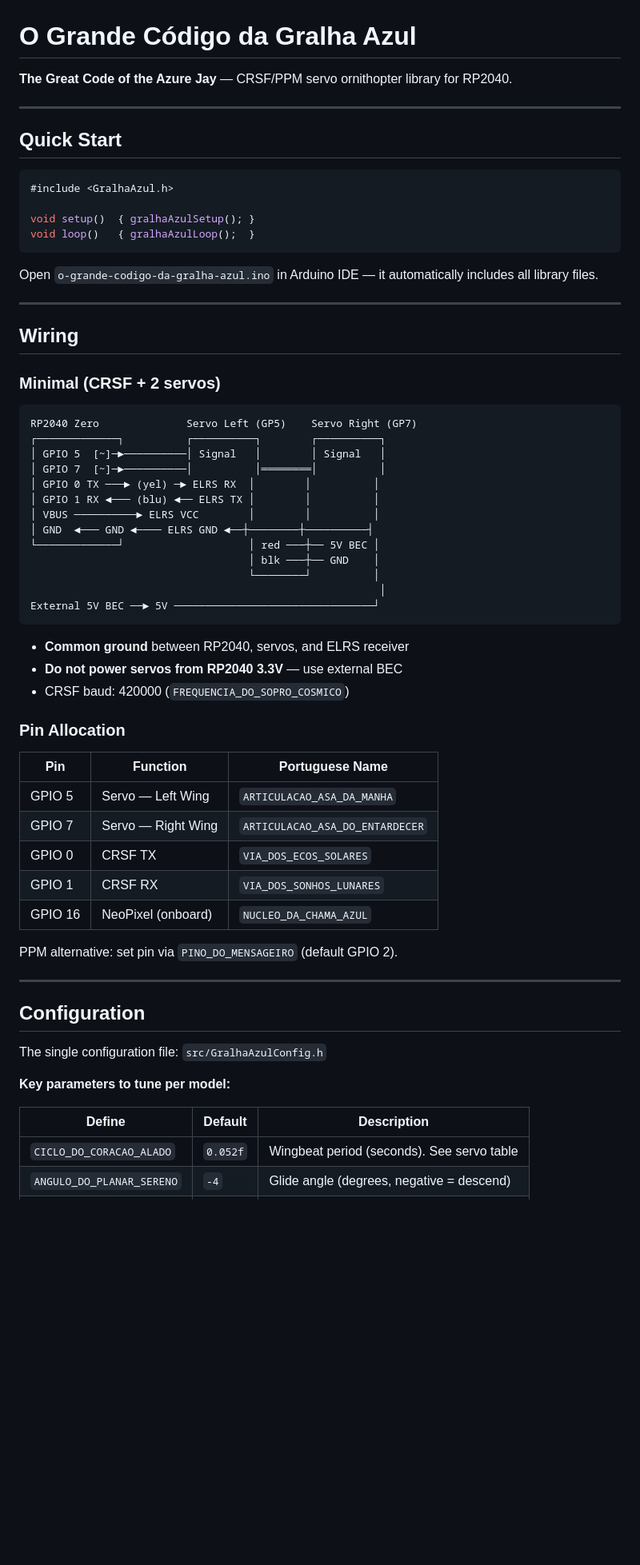
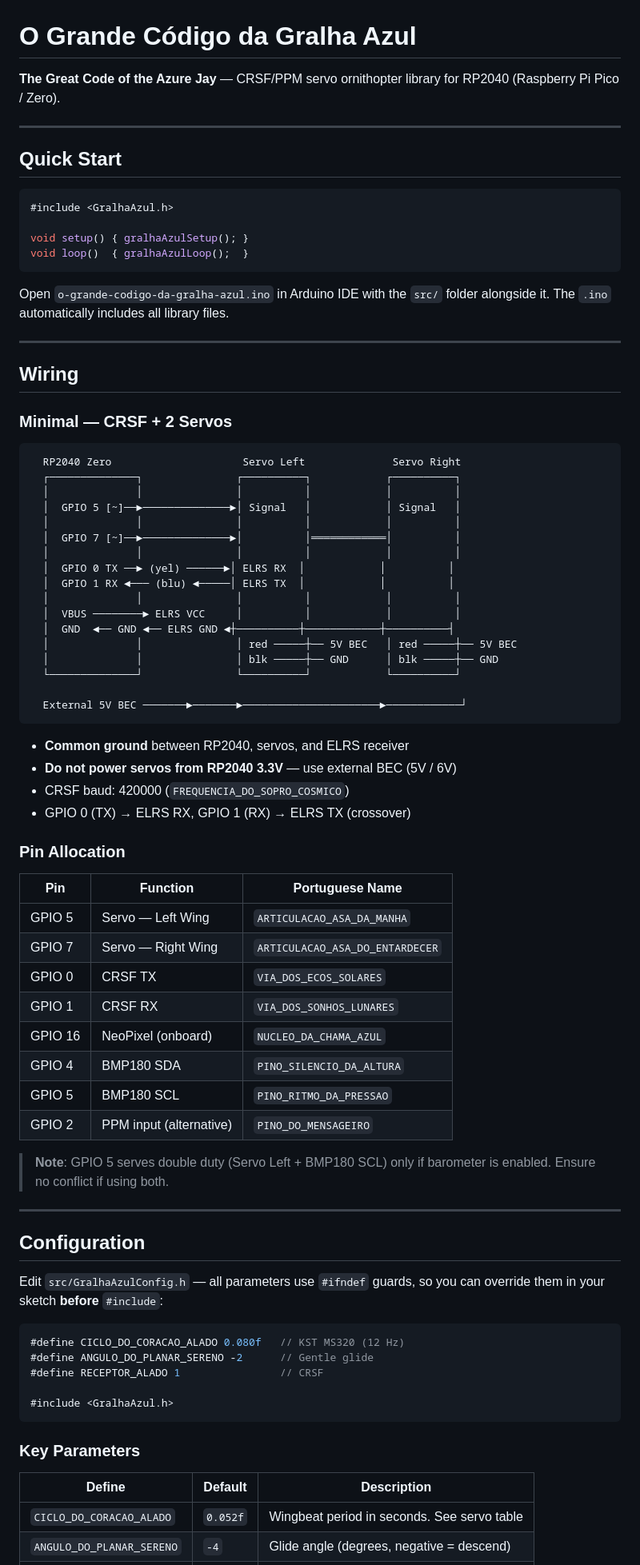
Before and after one commit to dantiel/o-grande-codigo-da-gralha-azul, a Markdown page: README.md, the part around one of its changes. Shown at 80% size. Drawn GitHub-style; blank space fills up the shorter version.

Commit message:
v1.17.5 — fix wiring diagram, integrate valuable info from DOCUMENTATION.md into README

````diff
--- a/README.md
+++ b/README.md
@@ -1,6 +1,6 @@
 # O Grande Código da Gralha Azul
 
-**The Great Code of the Azure Jay** — CRSF/PPM servo ornithopter library for RP2040.
+**The Great Code of the Azure Jay** — CRSF/PPM servo ornithopter library for RP2040 (Raspberry Pi Pico / Zero).
 
 ---
 
@@ -9,37 +9,42 @@
 ```cpp
 #include <GralhaAzul.h>
 
-void setup()  { gralhaAzulSetup(); }
-void loop()   { gralhaAzulLoop();  }
+void setup() { gralhaAzulSetup(); }
+void loop()  { gralhaAzulLoop();  }
 ```
 
-Open `o-grande-codigo-da-gralha-azul.ino` in Arduino IDE — it automatically includes all library files.
+Open `o-grande-codigo-da-gralha-azul.ino` in Arduino IDE with the `src/` folder alongside it. The `.ino` automatically includes all library files.
 
 ---
 
 ## Wiring
 
-### Minimal (CRSF + 2 servos)
+### Minimal — CRSF + 2 Servos
 
 ```
-RP2040 Zero              Servo Left (GP5)    Servo Right (GP7)
-┌─────────────┐          ┌──────────┐        ┌──────────┐
-│ GPIO 5  [~]─►──────────│ Signal   │        │ Signal   │
-│ GPIO 7  [~]─►──────────│          │════════│          │
-│ GPIO 0 TX ───► (yel) ─► ELRS RX  │        │          │
-│ GPIO 1 RX ◄─── (blu) ◄── ELRS TX │        │          │
-│ VBUS ──────────► ELRS VCC        │        │          │
-│ GND  ◄─── GND ◄──── ELRS GND ◄──┼────────┼──────────┤
-└─────────────┘                    │ red ───┼── 5V BEC │
-                                   │ blk ───┼── GND    │
-                                   └────────┘          │
-                                                        │
-External 5V BEC ──► 5V ────────────────────────────────┘
+  RP2040 Zero                     Servo Left              Servo Right
+  ┌──────────────┐               ┌──────────┐            ┌──────────┐
+  │              │               │          │            │          │
+  │  GPIO 5 [~]──►──────────────►│ Signal   │            │ Signal   │
+  │              │               │          │            │          │
+  │  GPIO 7 [~]──►──────────────►│          │════════════│          │
+  │              │               │          │            │          │
+  │  GPIO 0 TX ──► (yel) ──────►│ ELRS RX  │            │          │
+  │  GPIO 1 RX ◄─── (blu) ◄─────│ ELRS TX  │            │          │
+  │              │               │          │            │          │
+  │  VBUS ────────► ELRS VCC     │          │            │          │
+  │  GND  ◄── GND ◄── ELRS GND ◄┼──────────┼────────────┼──────────┤
+  │              │               │ red ─────┼── 5V BEC   │ red ─────┼── 5V BEC
+  │              │               │ blk ─────┼── GND      │ blk ─────┼── GND
+  └──────────────┘               └──────────┘            └──────────┘
+
+  External 5V BEC ───────►───────►──────────────────────►────────────┘
 ```
 
 - **Common ground** between RP2040, servos, and ELRS receiver
-- **Do not power servos from RP2040 3.3V** — use external BEC
+- **Do not power servos from RP2040 3.3V** — use external BEC (5V / 6V)
 - CRSF baud: 420000 (`FREQUENCIA_DO_SOPRO_COSMICO`)
+- GPIO 0 (TX) → ELRS RX, GPIO 1 (RX) → ELRS TX (crossover)
 
 ### Pin Allocation
 
@@ -50,18 +55,29 @@ External 5V BEC ──► 5V ─────────────────
 | GPIO 0 | CRSF TX                 | `VIA_DOS_ECOS_SOLARES`         |
 | GPIO 1 | CRSF RX                 | `VIA_DOS_SONHOS_LUNARES`       |
 | GPIO 16| NeoPixel (onboard)      | `NUCLEO_DA_CHAMA_AZUL`         |
+| GPIO 4 | BMP180 SDA              | `PINO_SILENCIO_DA_ALTURA`      |
+| GPIO 5 | BMP180 SCL              | `PINO_RITMO_DA_PRESSAO`        |
+| GPIO 2 | PPM input (alternative) | `PINO_DO_MENSAGEIRO`           |
 
-PPM alternative: set pin via `PINO_DO_MENSAGEIRO` (default GPIO 2).
+> **Note**: GPIO 5 serves double duty (Servo Left + BMP180 SCL) only if barometer is enabled. Ensure no conflict if using both.
 
 ---
 
 ## Configuration
 
-The single configuration file: `src/GralhaAzulConfig.h`
+Edit `src/GralhaAzulConfig.h` — all parameters use `#ifndef` guards, so you can override them in your sketch **before** `#include`:
 
-**Key parameters to tune per model:**
+```cpp
+#define CICLO_DO_CORACAO_ALADO 0.080f   // KST MS320 (12 Hz)
+#define ANGULO_DO_PLANAR_SERENO -2      // Gentle glide
+#define RECEPTOR_ALADO 1                // CRSF
 
-| Define                  | Default  | Description                                |
-|-------------------------|----------|--------------------------------------------|
-| `CICLO_DO_CORACAO_ALADO` | `0.052f` | Wingbeat period (seconds). See servo table |
+#include <GralhaAzul.h>
+```
+
+### Key Parameters
+
+| Define                    | Default  | Description                                |
+|---------------------------|----------|--------------------------------------------|
+| `CICLO_DO_CORACAO_ALADO` | `0.052f` | Wingbeat period in seconds. See servo table|
 | `ANGULO_DO_PLANAR_SERENO`| `-4`     | Glide angle (degrees, negative = descend)  |
````
Also changed, not shown: other parts of README.md (+47 -18 lines).
